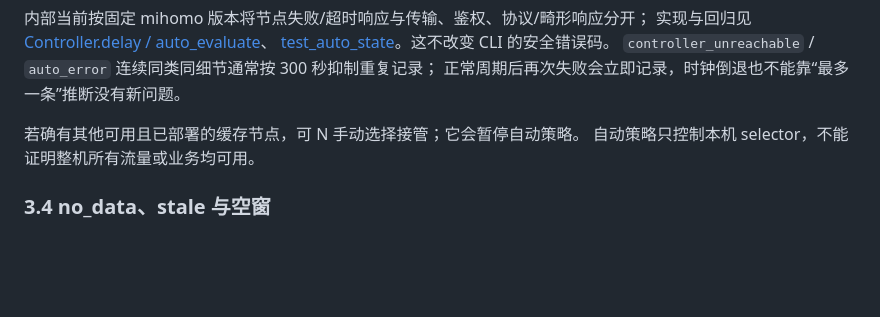
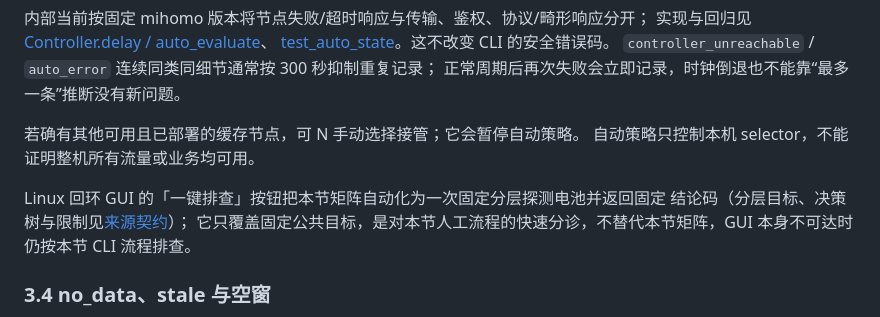
Before and after one commit to zzzhty/network-monitor-and-diagnostics, a Markdown page: docs/diagnostics-runbook.md, the part around the change. GitHub-like rendering; blank space fills up the shorter version.

Commit message:
docs: describe the one-click egress diagnosis battery and verdict codes

```diff
--- a/docs/diagnostics-runbook.md
+++ b/docs/diagnostics-runbook.md
@@ -130,6 +130,11 @@ system 模式按第 1 节分别选择管理者和诊断数据 UID；不要把所
 若确有其他可用且已部署的缓存节点，可 N 手动选择接管；它会暂停自动策略。
 自动策略只控制本机 selector，不能证明整机所有流量或业务均可用。
 
+Linux 回环 GUI 的「一键排查」按钮把本节矩阵自动化为一次固定分层探测电池并返回固定
+结论码（分层目标、决策树与限制见[来源契约](egress-sources.md#一键分层排查gui)）；
+它只覆盖固定公共目标，是对本节人工流程的快速分诊，不替代本节矩阵，GUI 本身不可达时
+仍按本节 CLI 流程排查。
+
 ### 3.4 no_data、stale 与空窗
 
 - no_data：读 monitor service-status/logs，确认是否安装并启动采集器。install 不 start；
```
Also changed, not shown: docs/egress-sources.md (+41 -0 lines).
